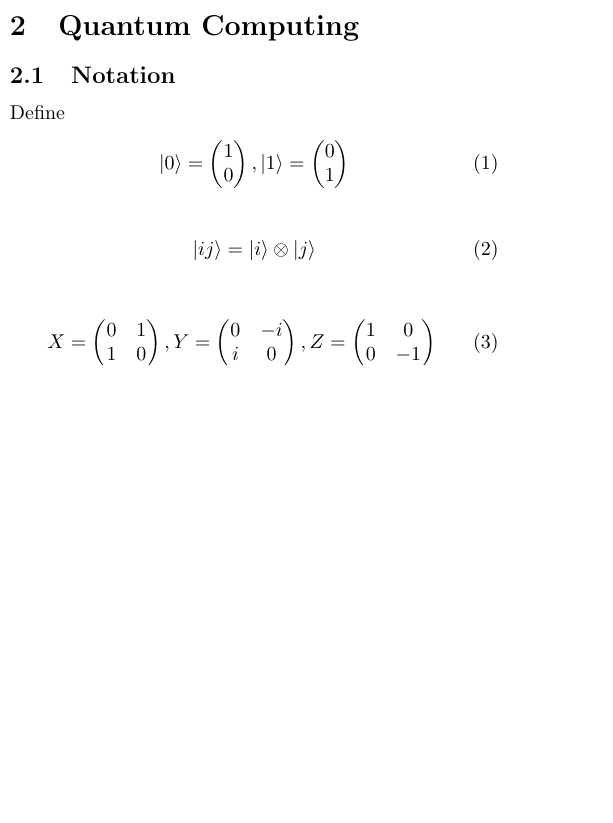
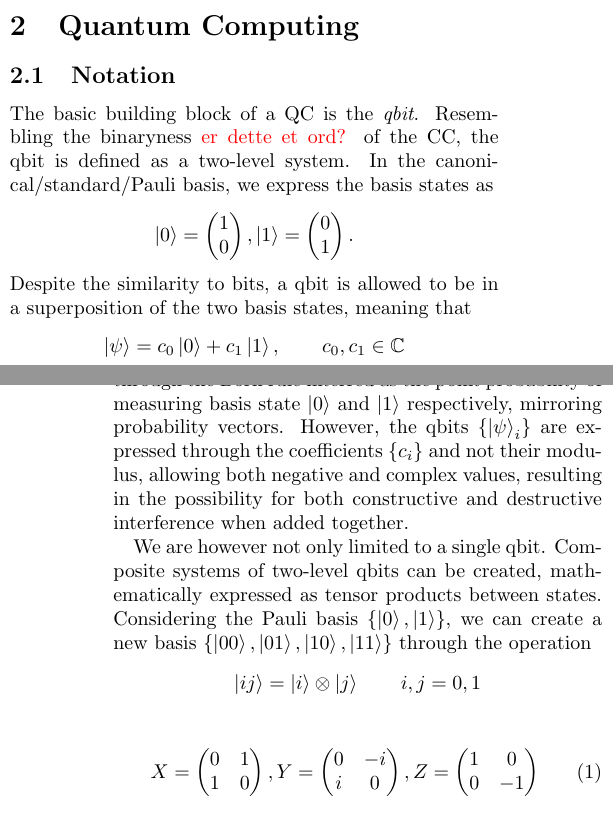
Before and after one commit to hkve/Lipkin-Model-FYS5419, a LaTeX paper (tex/main.tex, which reads tex/sections/quantum_computing.tex): part of one column of page 1 of 6 before the commit and two parts of the columns of pages 1 and 2 of 6 after it, the two joined at a grey line, cut so that both start at the same text, the shorter picture padded with empty space. Compiled offline with pdfLaTeX.

Commit message:
Litt QC notasjon intro

```diff
--- a/tex/sections/quantum_computing.tex
+++ b/tex/sections/quantum_computing.tex
@@ -1,18 +1,24 @@
 \subsection{Notation}
-Define
-\begin{align}
+The basic building block of a QC is the \textit{qbit}. Resembling the binaryness \comment{er dette et ord?} of the CC, the qbit is defined as a two-level system. In the canonical/standard/Pauli basis, we express the basis states as
+\begin{align*}
     \ket{0} = \begin{pmatrix}
         1 \\
         0
     \end{pmatrix}, \ket{1} = \begin{pmatrix}
         0 \\
         1
-    \end{pmatrix}
-\end{align}
+    \end{pmatrix}.
+\end{align*}
+Despite the similarity to bits, a qbit is allowed to be in a superposition of the two basis states, meaning that
+\begin{align*}
+    \ket{\psi} = c_0 \ket{0} + c_1 \ket{1}, \hspace{20px} c_0,c_1 \in \mathbb{C}
+\end{align*}
+is also a valid qbit, constrained to normalization $|c_0|^2 + |c_1|^2 = 1$. The modulus of the coefficients $c_0,c_1$ are through the Born rule interred as the point probability of measuring basis state $\ket{0}$ and $\ket{1}$ respectively, mirroring probability vectors. However, the qbits $\set{\ket{\psi}_i}$ are expressed through the coefficients $\set{c_i}$ and not their modulus, allowing both negative and complex values, resulting in the possibility for both constructive and destructive interference when added together.
 
-\begin{align}
-    \ket{ij} = \ket{i} \otimes \ket{j}
-\end{align}
+We are however not only limited to a single qbit. Composite systems of two-level qbits can be created, mathematically expressed as tensor products between states. Considering the Pauli basis $\set{\ket{0},\ket{1}}$, we can create a new basis $\set{\ket{00},\ket{01},\ket{10},\ket{11}}$ through the operation
+\begin{align*}
+    \ket{ij} = \ket{i} \otimes \ket{j} \hspace{20px} i,j=0,1
+\end{align*}
 
 \begin{align}
     X = \begin{pmatrix}
```
Also changed, not shown: tex/sections/quantum_computing.tex (4 more changed lines).
